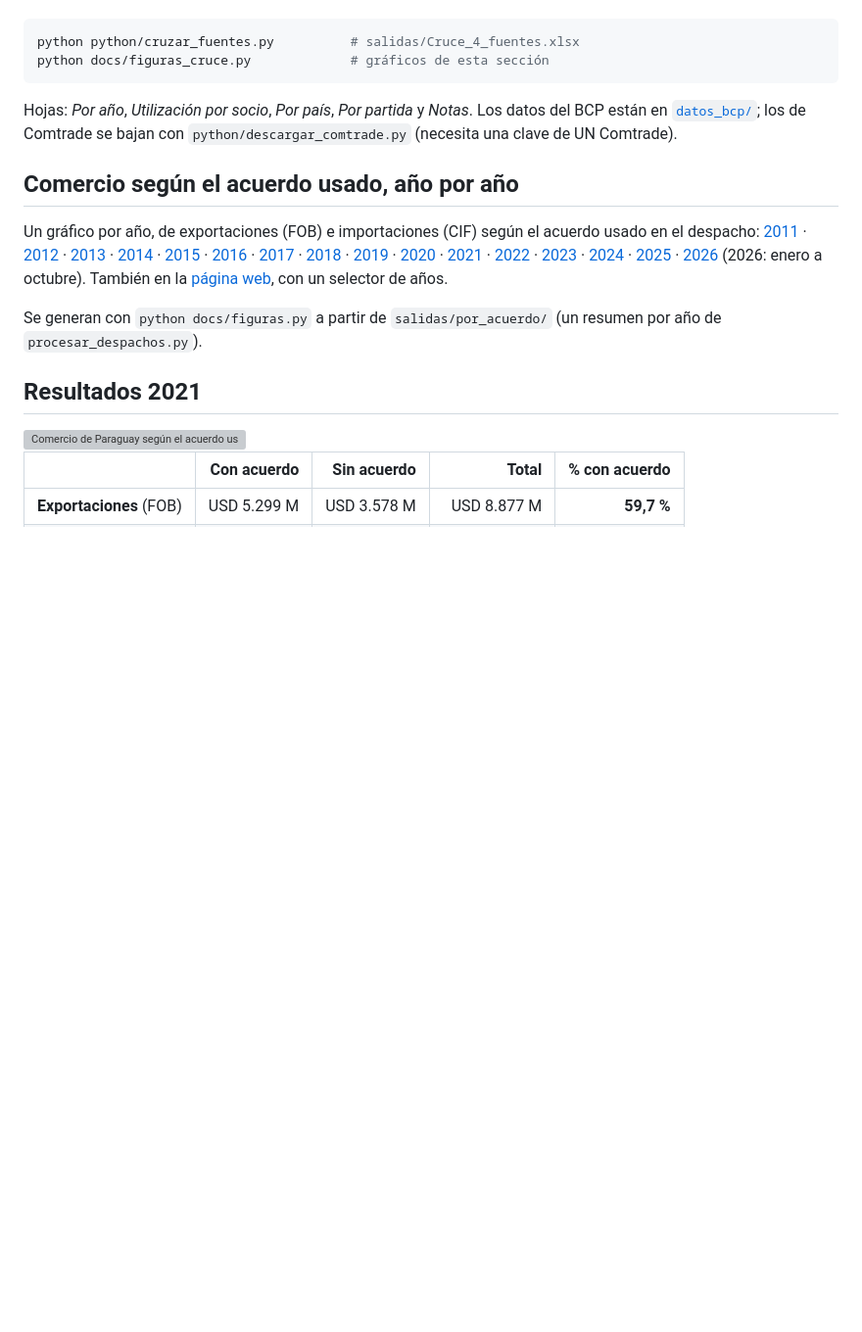
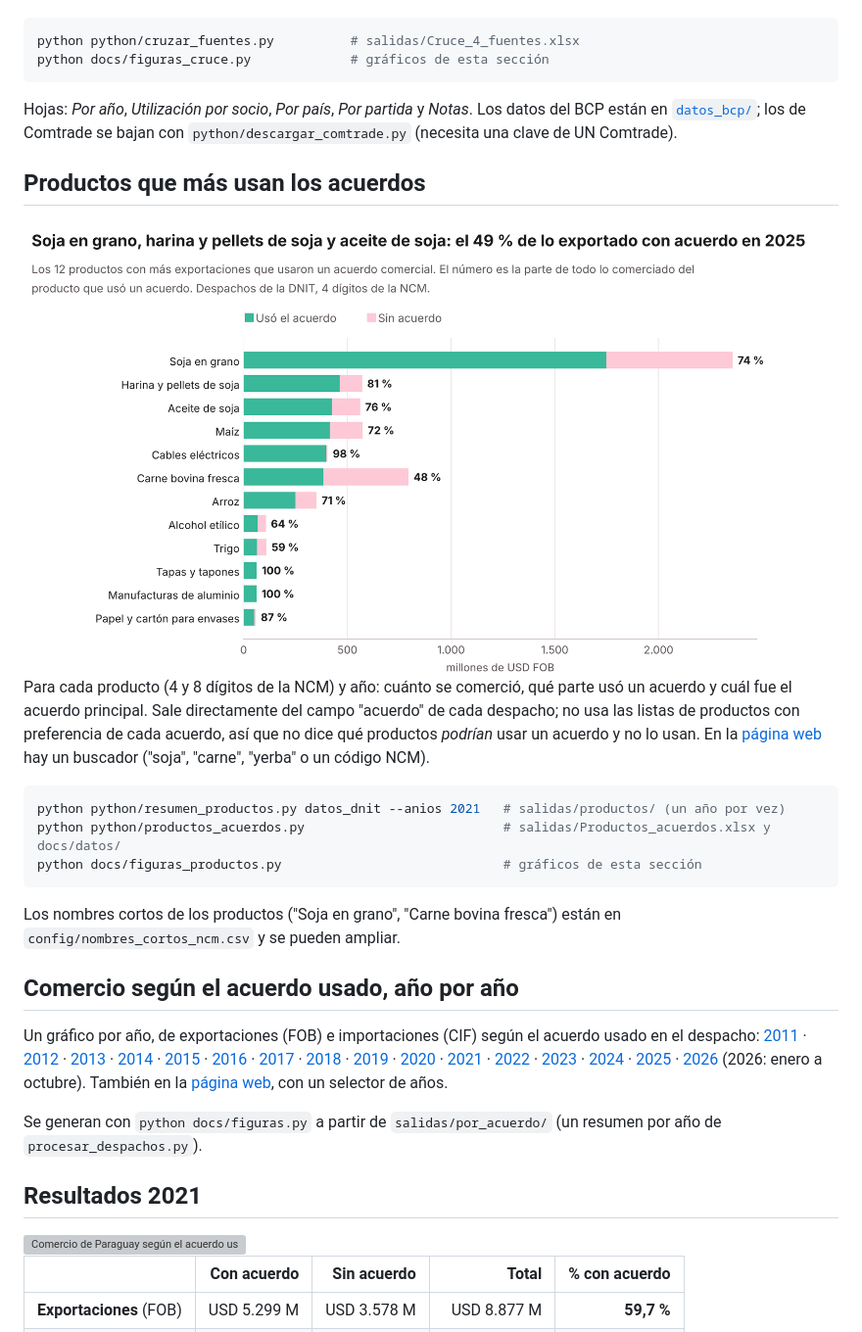
Before and after one commit to silvia-mov/comercio-exterior-paraguay-acuerdos, a Markdown page: README.md, the part around one of its changes. Shown at 98% size. Drawn GitHub-style; pictures changed too: docs/img/productos_exportacion_light.png (added); blank space fills up the shorter version; grey boxes are pictures that could not be loaded.

Commit message:
Productos que más usan los acuerdos: datos 2011-2026, gráficos y buscador por producto en la página

````diff
--- a/README.md
+++ b/README.md
@@ -59,6 +59,28 @@ Hojas: *Por año*, *Utilización por socio*, *Por país*, *Por partida* y *Notas
 están en [`datos_bcp/`](datos_bcp/LEEME.md); los de Comtrade se bajan con
 `python/descargar_comtrade.py` (necesita una clave de UN Comtrade).
 
+## Productos que más usan los acuerdos
+
+<picture>
+  <source media="(prefers-color-scheme: dark)" srcset="docs/img/productos_exportacion_dark.png">
+  <img alt="Los 12 productos con más exportaciones que usaron un acuerdo comercial" src="docs/img/productos_exportacion_light.png">
+</picture>
+
+Para cada producto (4 y 8 dígitos de la NCM) y año: cuánto se comerció, qué parte usó un acuerdo y
+cuál fue el acuerdo principal. Sale directamente del campo "acuerdo" de cada despacho; no usa las
+listas de productos con preferencia de cada acuerdo, así que no dice qué productos *podrían* usar un
+acuerdo y no lo usan. En la [página web](https://silvia-mov.github.io/comercio-exterior-paraguay-dnit-mic/#productos)
+hay un buscador ("soja", "carne", "yerba" o un código NCM).
+
+```bash
+python python/resumen_productos.py datos_dnit --anios 2021   # salidas/productos/ (un año por vez)
+python python/productos_acuerdos.py                          # salidas/Productos_acuerdos.xlsx y docs/datos/
+python docs/figuras_productos.py                             # gráficos de esta sección
+```
+
+Los nombres cortos de los productos ("Soja en grano", "Carne bovina fresca") están en
+`config/nombres_cortos_ncm.csv` y se pueden ampliar.
+
 ## Comercio según el acuerdo usado, año por año
 
 Un gráfico por año, de exportaciones (FOB) e importaciones (CIF) según el acuerdo usado en el despacho:
````
Also changed, not shown: other parts of README.md (+6 -1 lines), CHANGELOG.md (+5 -0 lines), docs/img/productos_exportacion_dark.png (added), docs/img/productos_importacion_dark.png (added), docs/img/productos_importacion_light.png (added), 8 other files.
